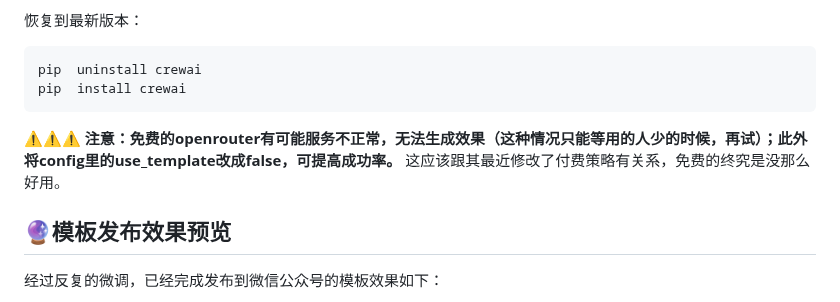
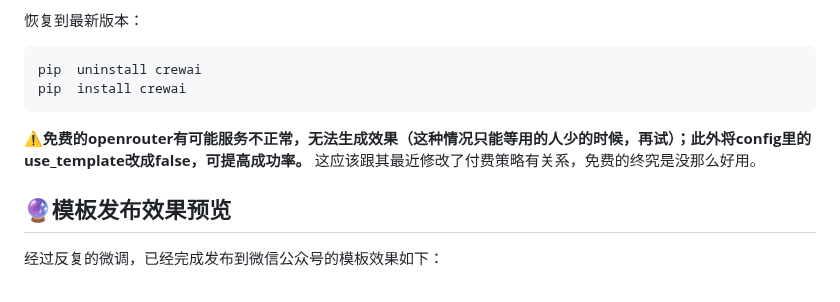
Before and after one commit to suniano/AIWriteX, a Markdown page: README.md, the part around the change. Drawn GitHub-style.

Commit message:
更新说明

````diff
--- a/README.md
+++ b/README.md
@@ -47,7 +47,7 @@ pip  install crewai==0.102.0
 pip  uninstall crewai
 pip  install crewai
 ```
-⚠️⚠️⚠️ **注意：免费的openrouter有可能服务不正常，无法生成效果（这种情况只能等用的人少的时候，再试）；此外将config里的use_template改成false，可提高成功率。**
+⚠️**免费的openrouter有可能服务不正常，无法生成效果（这种情况只能等用的人少的时候，再试）；此外将config里的use_template改成false，可提高成功率。**
 这应该跟其最近修改了付费策略有关系，免费的终究是没那么好用。
 
 ## 🔮模板发布效果预览
````
